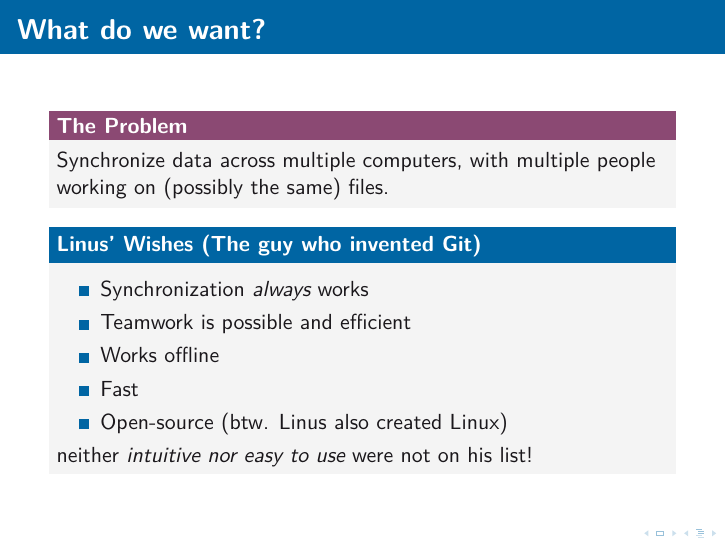
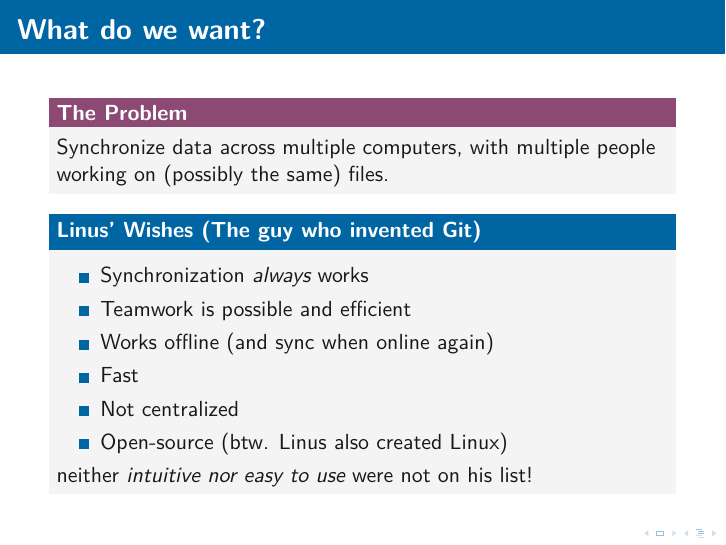
Before and after one commit to OST-Stud/Git-Workshop, LaTeX slides (slides/slides.tex): page 7 of 90. Compiled offline with XeLaTeX.

Commit message:
Update slides

```diff
--- a/slides/slides.tex
+++ b/slides/slides.tex
@@ -179,8 +179,9 @@
     \begin{itemize}
       \item Synchronization \emph{always} works
       \item Teamwork is possible and efficient
-      \item Works offline
+      \item Works offline (and sync when online again)
       \item Fast
+      \item Not centralized
       \item Open-source (btw. Linus also created Linux)
     \end{itemize}
     neither \emph{intuitive nor easy to use} were not on his list!
```
Also changed, not shown: slides/slides.tex (4 more changed lines).
